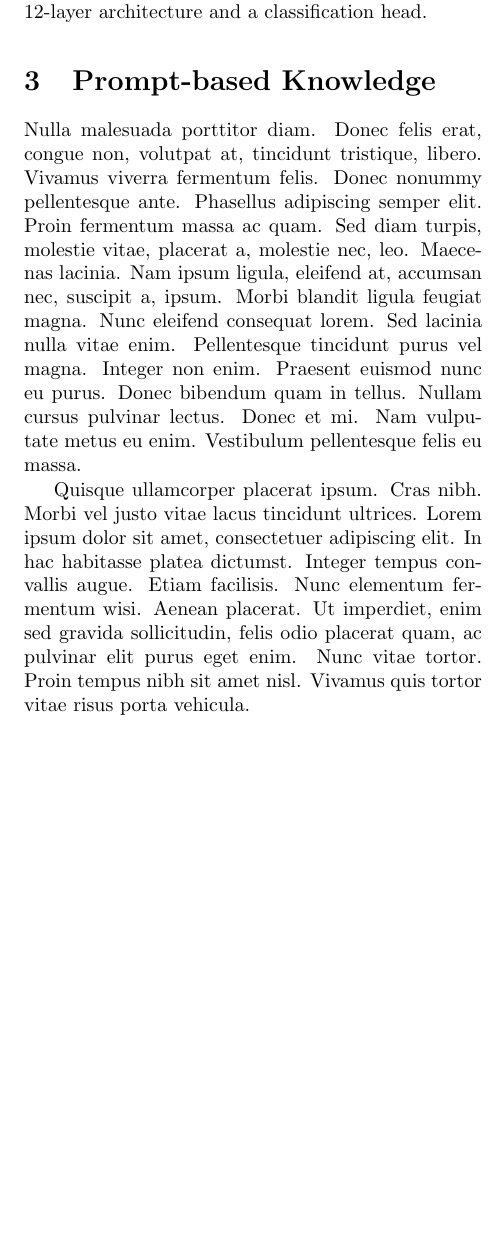
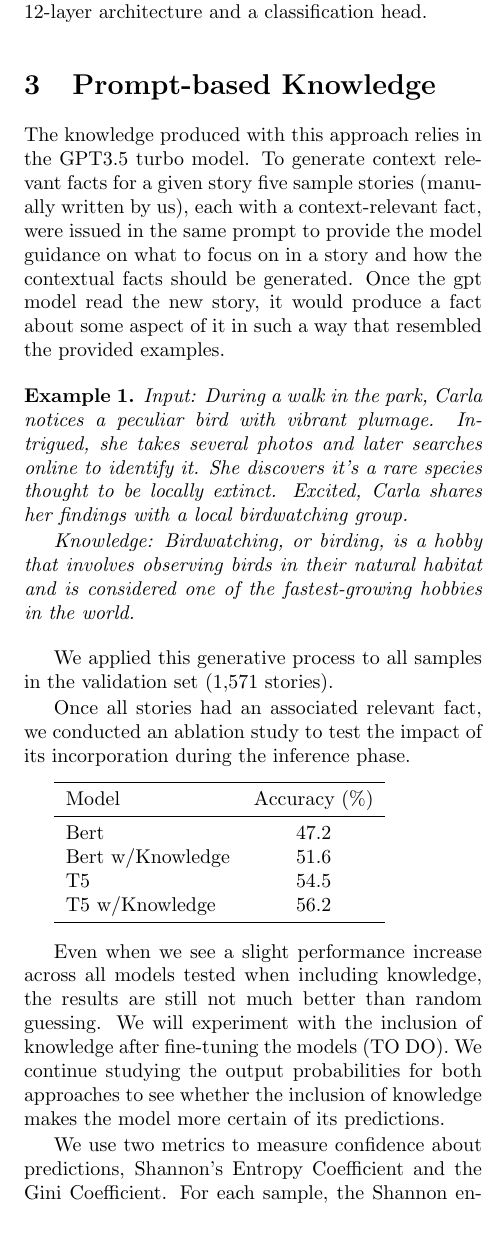
Before and after one commit to sveinerss/w266_project, a LaTeX paper (paper/paper.tex): part of one column of page 2 of 2 before the commit and part of one column of page 2 of 3 after it, cut so that both start at the same text, the shorter picture padded with empty space. Compiled offline with pdfLaTeX.

Commit message:
Started Knowledge Prompt Section

```diff
--- a/paper/paper.tex
+++ b/paper/paper.tex
@@ -8,6 +8,8 @@
 \usepackage{caption}
 \usepackage{tikz}
 \usepackage{float}
+\usepackage{booktabs}
+\usepackage{amsthm}
 \usepackage [english]{babel}
 \usepackage [autostyle, english = american]{csquotes}
 
@@ -44,4 +46,43 @@ Each sample in the Story Cloze dataset comprises four distinct sentences alongsi
 To process the dataset for traning and inference our procedure involved concatenating each set of four input sentences into a cohesive paragraph, followed by duplicating each paragraph and appending both the correct and incorrect endings. This resulted in two stories—one with a valid conclusion, and the other an invalid conclusion. We conducted our training with Bert for Sequence Classification and Bert for Multiple Choice, both equipped with a standard 12-layer architecture and a classification head.
 
 \section{Prompt-based Knowledge}
-\lipsum[3-4]
+The knowledge produced with this approach relies in the GPT3.5 turbo model. To generate context relevant facts for a given story five sample stories (manually written by us), each with a context-relevant fact, were issued in the same prompt to provide the model guidance on what to focus on in a story and how the contextual facts should be generated. Once the gpt model read the new story, it would produce a fact about some aspect of it in such a way that resembled the provided examples.
+
+\newtheorem{example}{Example}
+
+
+\begin{example}
+
+Input: During a walk in the park, Carla notices a peculiar bird with vibrant plumage. Intrigued, she takes several photos and later searches online to identify it. She discovers it's a rare species thought to be locally extinct. Excited, Carla shares her findings with a local birdwatching group.
+
+
+Knowledge: Birdwatching, or birding, is a hobby that involves observing birds in their natural habitat and is considered one of the fastest-growing hobbies in the world.
+
+\end{example}
+
+We applied this generative process to all samples in the validation set (1,571 stories).
+
+Once all stories had an associated relevant fact, we conducted an ablation study to test the impact of its incorporation during the inference phase.
+
+\vspace{0.2cm}
+\begin{tabular}{lcc}
+\toprule
+Model & Accuracy (\%) \\
+\midrule
+Bert & 47.2 \\
+Bert w/Knowledge & 51.6 \\
+T5 & 54.5 \\
+T5 w/Knowledge & 56.2 \\
+\bottomrule
+\end{tabular}
+\vspace{0.3cm}
+
+Even when we see a slight performance increase across all models tested when including knowledge, the results are still not much better than random guessing. We will experiment with the inclusion of knowledge after fine-tuning the models (TO DO). We continue studying the output probabilities for both approaches to see whether the inclusion of knowledge makes the model more certain of its predictions.
+
+
+We use two metrics to measure confidence about predictions, Shannon's Entropy Coefficient and the Gini Coefficient. For each sample, the Shannon entropy \(H\) is calculated as follows:
+\[
+H(p_A, p_B) = -\left( p_A \log_2(p_A) + p_B \log_2(p_B) \right)
+\]
+where:
+\begin{itemize}
@@ -47,0 +94,6 @@ To process the dataset for traning and inference our procedure involved concaten
+To calculate the mean entropy across all \(N\) samples in the dataset:
+\[
+\overline{H} = \frac{1}{N} \sum_{i=1}^{N} H(p_{A_i}, p_{B_i})
+\]
+where:
+\begin{itemize}
@@ -48,3 +104,18 @@ To process the dataset for traning and inference our procedure involved concaten
+A higher entropy value for a sample indicates that the model's prediction probabilities for that instance are more evenly spread out across both candidates, suggesting uncertainty. Lower entropy indicates higher certainty, one class has a significantly bigger probability than the other, suggesting that the model is more confident in its prediction. We compute the mean as a proxy metric to represent the entropy of the entire validation dataset.
+
+\vspace{0.2cm}
+\begin{tabular}{lcc}
+\toprule
+Model & Entropy & Gini\\
+\midrule
+Bert  & 0.999 & 0.4995 \\
+Bert w/Knowledge & 0.997 & 0.4985 \\
+\bottomrule
+\end{tabular}
+\vspace{0.3cm}
+
+Even when we observe an improvement in the accuracy metric, when we take a look at the actual probability distributions it seems that the model didn't benefited from the inclusion of knowledge in a case to case basis. For both classes the model is almost equally as likely to favor one class as the other, which we can infer from the high entropies in both experiments. We will include the knowledge during the fine-tuning process to see if during training the additional knowledge is able to be leveraged more effectively (TO DO).
+
 
 \section{Triples}
 Triples are dependency representations of sentences. For example, take the sentence ``David noticed he had put on a lot of weight recently'', using Spacy, we can generate triples,
```
Also changed, not shown: paper/paper.pdf, paper/paper.tex (9 more changed lines).
